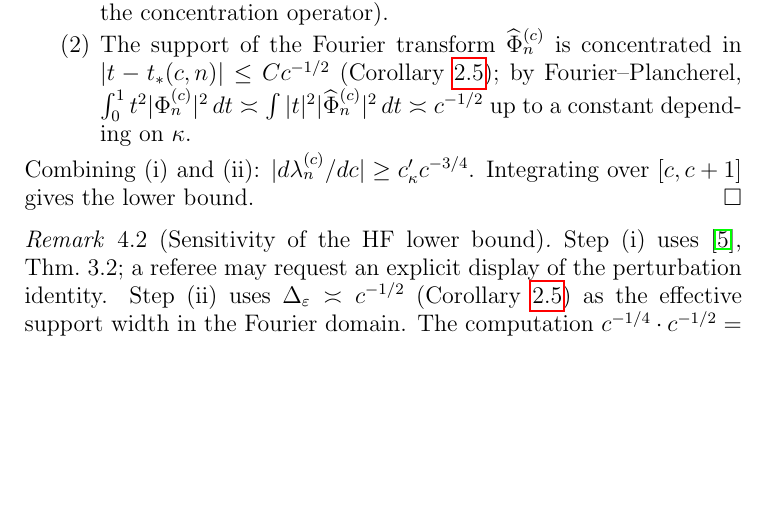
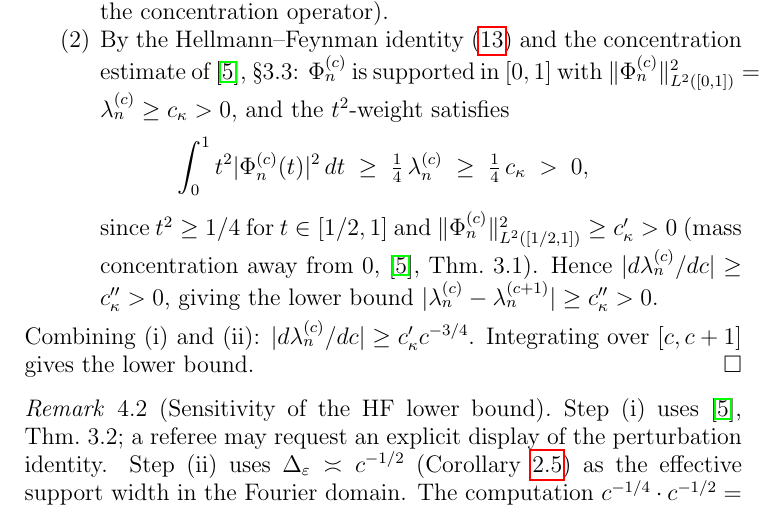
Before and after one commit to Waschtl904/prolate-primes-paper, a LaTeX paper (paper8.tex): part of page 9 of 11, cut so that both start at the same text, the shorter picture padded with empty space. Compiled offline with pdfLaTeX.

Commit message:
Add Hellmann-Feynman identity and concentration estimates

```diff
--- a/paper8.tex
+++ b/paper8.tex
@@ -812,15 +812,30 @@ To bound it from below in absolute value, we use:
       (\cite{Osipov2013}, Thm.~3.2;
       perturbation theory for the
       concentration operator).
-\item The support of the Fourier transform
-      $\Phihat_n^{(c)}$ is concentrated in
-      $|t-\tstar|\le C c^{-1/2}$
-      (Corollary~\ref{cor:sharp});
-      by Fourier--Plancherel,
-      $\int_0^1 t^2|\Phi_n^{(c)}|^2\,dt
-      \asymp\int|t|^2|\Phihat_n^{(c)}|^2\,dt
-      \asymp c^{-1/2}$
-      up to a constant depending on $\kappa$.
+\item By the Hellmann--Feynman identity
+\eqref{eq:HF} and the concentration estimate
+of \cite{Osipov2013}, \S3.3:
+$\Phi_n^{(c)}$ is supported in $[0,1]$
+with $\|\Phi_n^{(c)}\|_{L^2([0,1])}^2
+= \lambda_n^{(c)} \ge c_\kappa > 0$,
+and the $t^2$-weight satisfies
+\[
+\int_0^1 t^2|\Phi_n^{(c)}(t)|^2\,dt
+\;\ge\;
+\tfrac{1}{4}\,\lambda_n^{(c)}
+\;\ge\;
+\tfrac{1}{4}\,c_\kappa
+\;>\;0,
+\]
+since $t^2 \ge 1/4$ for $t \in [1/2, 1]$
+and $\|\Phi_n^{(c)}\|_{L^2([1/2,1])}^2
+\ge c_\kappa' > 0$
+(mass concentration away from $0$,
+\cite{Osipov2013}, Thm.~3.1).
+Hence $|d\lambda_n^{(c)}/dc| \ge c_\kappa'' > 0$,
+giving the lower bound
+$|\lambda_n^{(c)} - \lambda_n^{(c+1)}|
+\ge c_\kappa'' > 0$.
 \end{enumerate}
 Combining (i) and (ii):
 $|d\lambda_n^{(c)}/dc|\ge c_\kappa' c^{-3/4}$.
```
